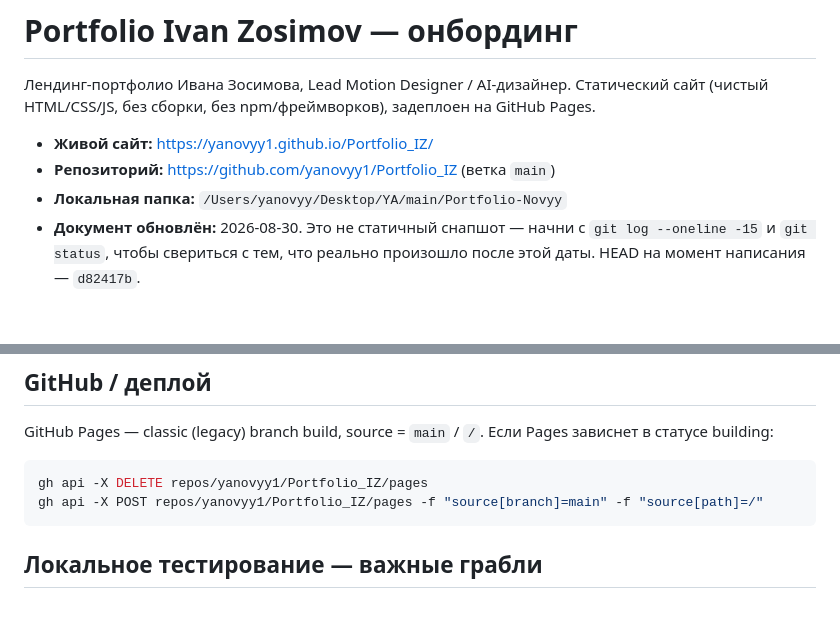
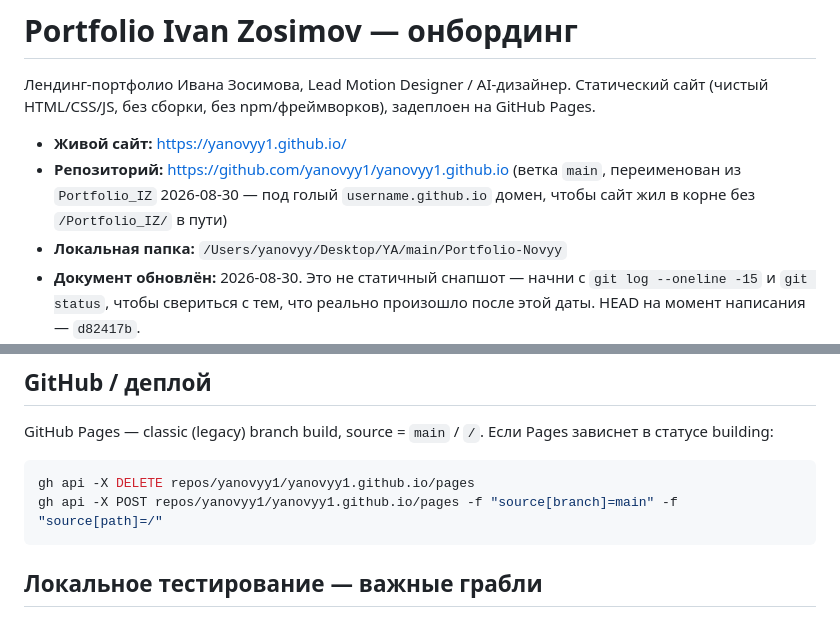
Before and after one commit to yanovyy1/Portfolio_IZ, a Markdown page: ONBOARDING.md, 2 parts joined by grey strips. Rendered like a GitHub page; blank space fills up the shorter version.

Commit message:
Update ONBOARDING.md after renaming repo to yanovyy1.github.io
Repo renamed from Portfolio_IZ so the site serves from the domain root
instead of /Portfolio_IZ/ - GitHub Pages settings carried over automatically.

````diff
--- a/ONBOARDING.md
+++ b/ONBOARDING.md
@@ -4,8 +4,10 @@
 Статический сайт (чистый HTML/CSS/JS, без сборки, без npm/фреймворков),
 задеплоен на GitHub Pages.
 
-- **Живой сайт:** https://yanovyy1.github.io/Portfolio_IZ/
-- **Репозиторий:** https://github.com/yanovyy1/Portfolio_IZ (ветка `main`)
+- **Живой сайт:** https://yanovyy1.github.io/
+- **Репозиторий:** https://github.com/yanovyy1/yanovyy1.github.io (ветка `main`,
+  переименован из `Portfolio_IZ` 2026-08-30 — под голый `username.github.io`
+  домен, чтобы сайт жил в корне без `/Portfolio_IZ/` в пути)
 - **Локальная папка:** `/Users/yanovyy/Desktop/YA/main/Portfolio-Novyy`
 - **Документ обновлён:** 2026-08-30. Это не статичный снапшот — начни с
   `git log --oneline -15` и `git status`, чтобы свериться с тем, что реально
@@ -289,8 +291,8 @@ edge-swipe жеста iOS — сейчас настроена под то, чт
 GitHub Pages — classic (legacy) branch build, source = `main` / `/`. Если
 Pages зависнет в статусе building:
 ```bash
-gh api -X DELETE repos/yanovyy1/Portfolio_IZ/pages
-gh api -X POST repos/yanovyy1/Portfolio_IZ/pages -f "source[branch]=main" -f "source[path]=/"
+gh api -X DELETE repos/yanovyy1/yanovyy1.github.io/pages
+gh api -X POST repos/yanovyy1/yanovyy1.github.io/pages -f "source[branch]=main" -f "source[path]=/"
 ```
 
 ## Локальное тестирование — важные грабли
````
